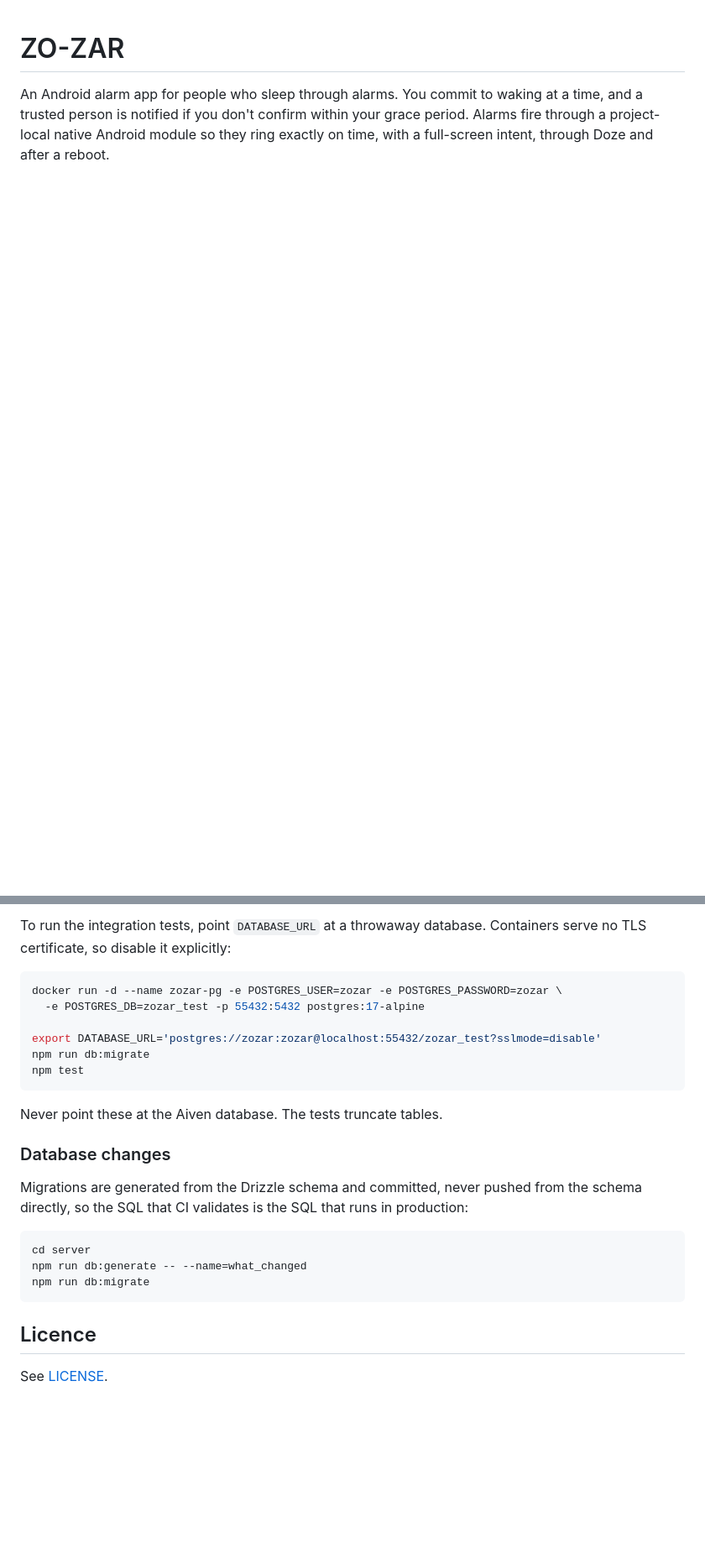
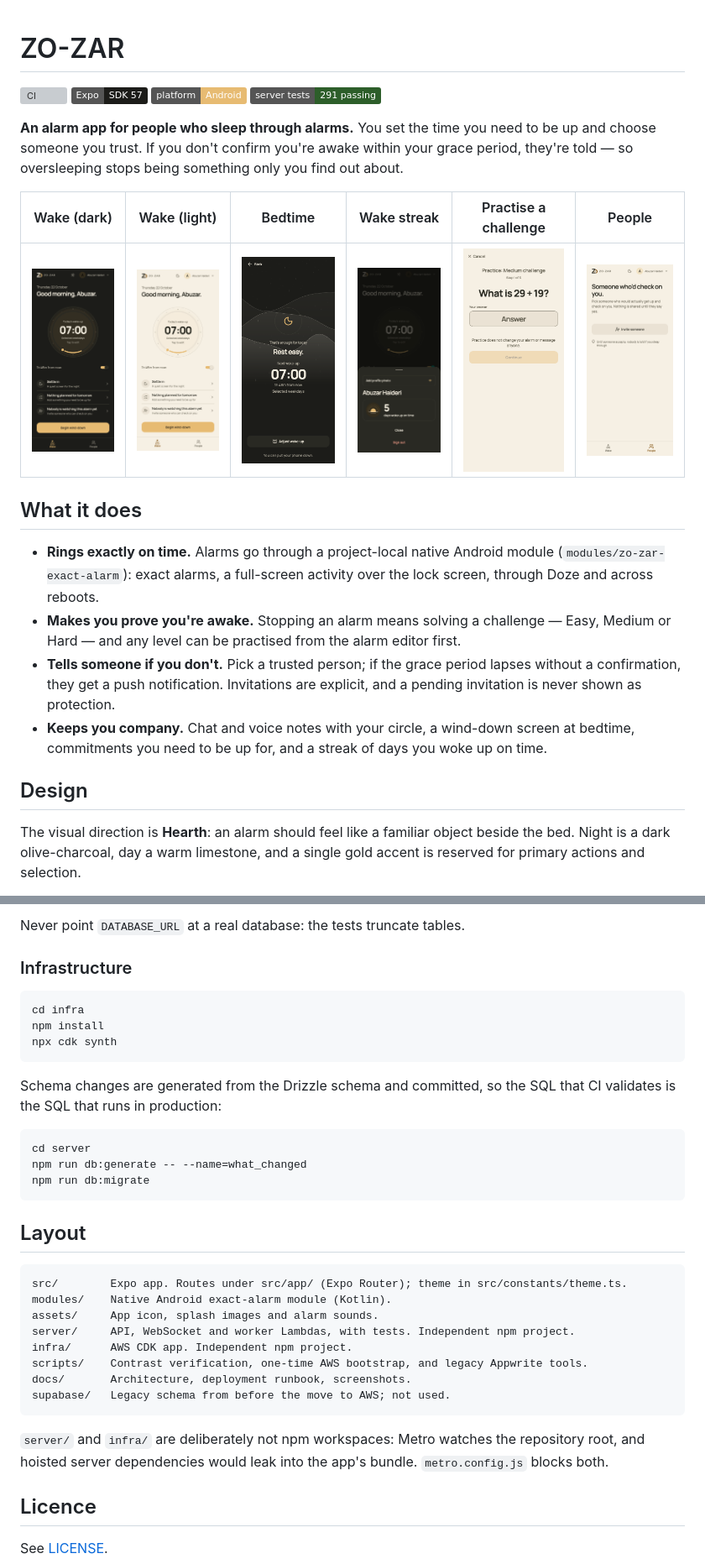
Before and after one commit to abuzarhaideri/ZOZAR, a Markdown page: README.md, 2 parts joined by grey strips. Shown at 84% size. Drawn GitHub-style; pictures changed too: docs/screenshots/bedtime-dark.png (added), docs/screenshots/people-light.png (added), docs/screenshots/practice-light.png (added); badges without logos; blank space fills up the shorter version; grey boxes are pictures that could not be loaded.

````diff
--- a/README.md
+++ b/README.md
@@ -1,6 +1,34 @@
 # ZO-ZAR
 
-An Android alarm app for people who sleep through alarms. You commit to waking at a time,
-and a trusted person is notified if you don't confirm within your grace period. Alarms fire
-through a project-local native Android module so they ring exactly on time, with a
-full-screen intent, through Doze and after a reboot.
+[![CI](https://github.com/abuzarhaideri/ZOZAR/actions/workflows/ci.yml/badge.svg)](https://github.com/abuzarhaideri/ZOZAR/actions/workflows/ci.yml)
+![Expo SDK 57](https://img.shields.io/badge/Expo-SDK%2057-1C1C19)
+![Android](https://img.shields.io/badge/platform-Android-E7BB72)
+![Tests](https://img.shields.io/badge/server%20tests-291%20passing-2D5E2A)
+
+**An alarm app for people who sleep through alarms.** You set the time you need to be up
+and choose someone you trust. If you don't confirm you're awake within your grace period,
+they're told — so oversleeping stops being something only you find out about.
+
+| Wake (dark) | Wake (light) | Bedtime | Wake streak | Practise a challenge | People |
+| --- | --- | --- | --- | --- | --- |
+| ![Wake tab in dark mode](docs/screenshots/wake-dark.png) | ![Wake tab in light mode](docs/screenshots/wake-light.png) | ![Bedtime screen](docs/screenshots/bedtime-dark.png) | ![Profile with a five-day wake streak](docs/screenshots/profile-streak-dark.png) | ![Practising a medium challenge](docs/screenshots/practice-light.png) | ![People tab](docs/screenshots/people-light.png) |
+
+## What it does
+
+- **Rings exactly on time.** Alarms go through a project-local native Android module
+  (`modules/zo-zar-exact-alarm`): exact alarms, a full-screen activity over the lock
+  screen, through Doze and across reboots.
+- **Makes you prove you're awake.** Stopping an alarm means solving a challenge — Easy,
+  Medium or Hard — and any level can be practised from the alarm editor first.
+- **Tells someone if you don't.** Pick a trusted person; if the grace period lapses
+  without a confirmation, they get a push notification. Invitations are explicit, and a
+  pending invitation is never shown as protection.
+- **Keeps you company.** Chat and voice notes with your circle, a wind-down screen at
+  bedtime, commitments you need to be up for, and a streak of days you woke up on time.
+
+## Design
+
+The visual direction is **Hearth**: an alarm should feel like a familiar object beside the
+bed. Night is a dark olive-charcoal, day a warm limestone, and a single gold accent is
+reserved for primary actions and selection.
+
@@ -83,23 +150,17 @@ npm run typecheck
 ```
 
-To run the integration tests, point `DATABASE_URL` at a throwaway database. Containers
-serve no TLS certificate, so disable it explicitly:
+Never point `DATABASE_URL` at a real database: the tests truncate tables.
+
+### Infrastructure
 
 ```bash
-docker run -d --name zozar-pg -e POSTGRES_USER=zozar -e POSTGRES_PASSWORD=zozar \
-  -e POSTGRES_DB=zozar_test -p 55432:5432 postgres:17-alpine
-
-export DATABASE_URL='postgres://zozar:zozar@localhost:55432/zozar_test?sslmode=disable'
-npm run db:migrate
-npm test
+cd infra
+npm install
+npx cdk synth
 ```
 
-Never point these at the Aiven database. The tests truncate tables.
-
-### Database changes
-
-Migrations are generated from the Drizzle schema and committed, never pushed from the
-schema directly, so the SQL that CI validates is the SQL that runs in production:
+Schema changes are generated from the Drizzle schema and committed, so the SQL that CI
+validates is the SQL that runs in production:
 
 ```bash
 cd server
@@ -107,6 +168,23 @@ npm run db:generate -- --name=what_changed
 npm run db:migrate
 ```
 
+## Layout
+
+```
+src/        Expo app. Routes under src/app/ (Expo Router); theme in src/constants/theme.ts.
+modules/    Native Android exact-alarm module (Kotlin).
+assets/     App icon, splash images and alarm sounds.
+server/     API, WebSocket and worker Lambdas, with tests. Independent npm project.
+infra/      AWS CDK app. Independent npm project.
+scripts/    Contrast verification, one-time AWS bootstrap, and legacy Appwrite tools.
+docs/       Architecture, deployment runbook, screenshots.
+supabase/   Legacy schema from before the move to AWS; not used.
+```
+
+`server/` and `infra/` are deliberately not npm workspaces: Metro watches the repository
+root, and hoisted server dependencies would leak into the app's bundle.
+`metro.config.js` blocks both.
+
 ## Licence
 
 See [LICENSE](LICENSE).
````
Also changed, not shown: other parts of README.md (+96 -57 lines), 6 other files.
